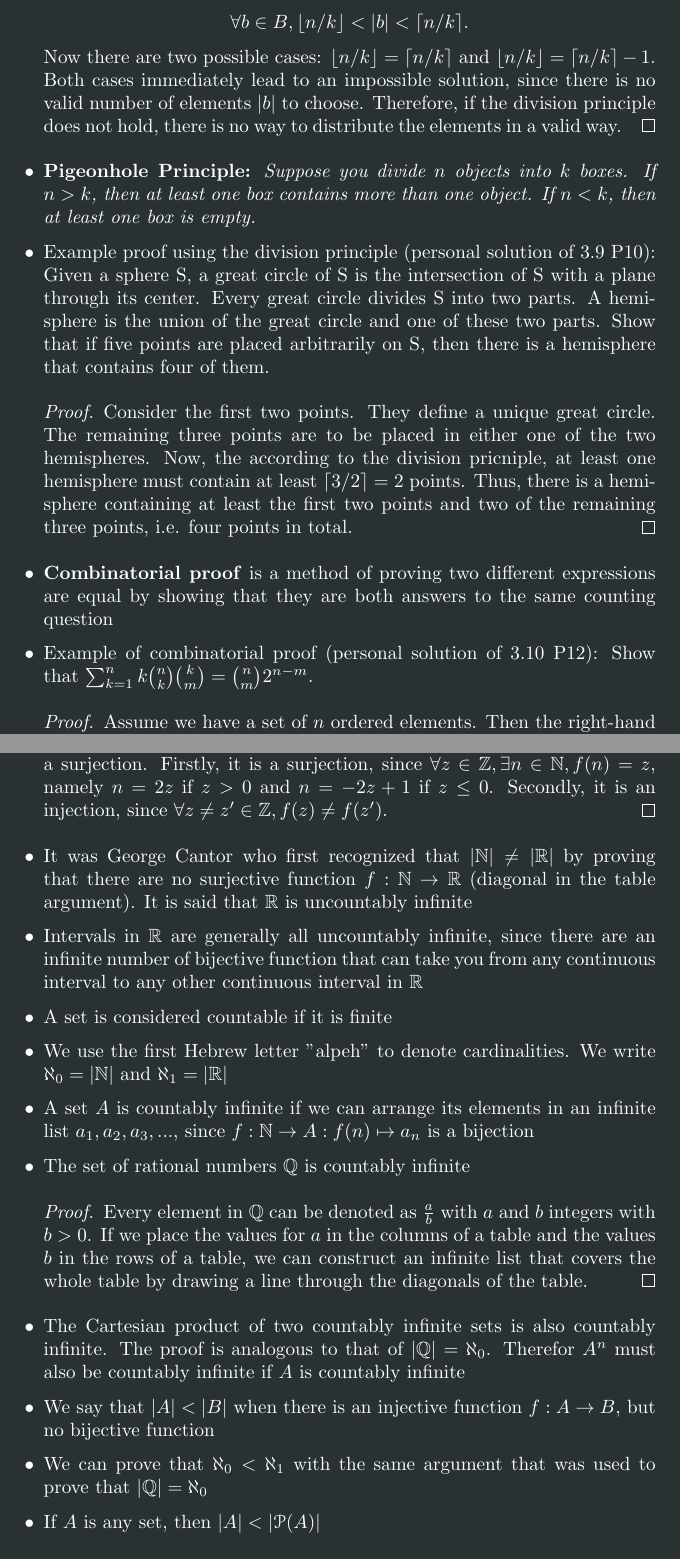
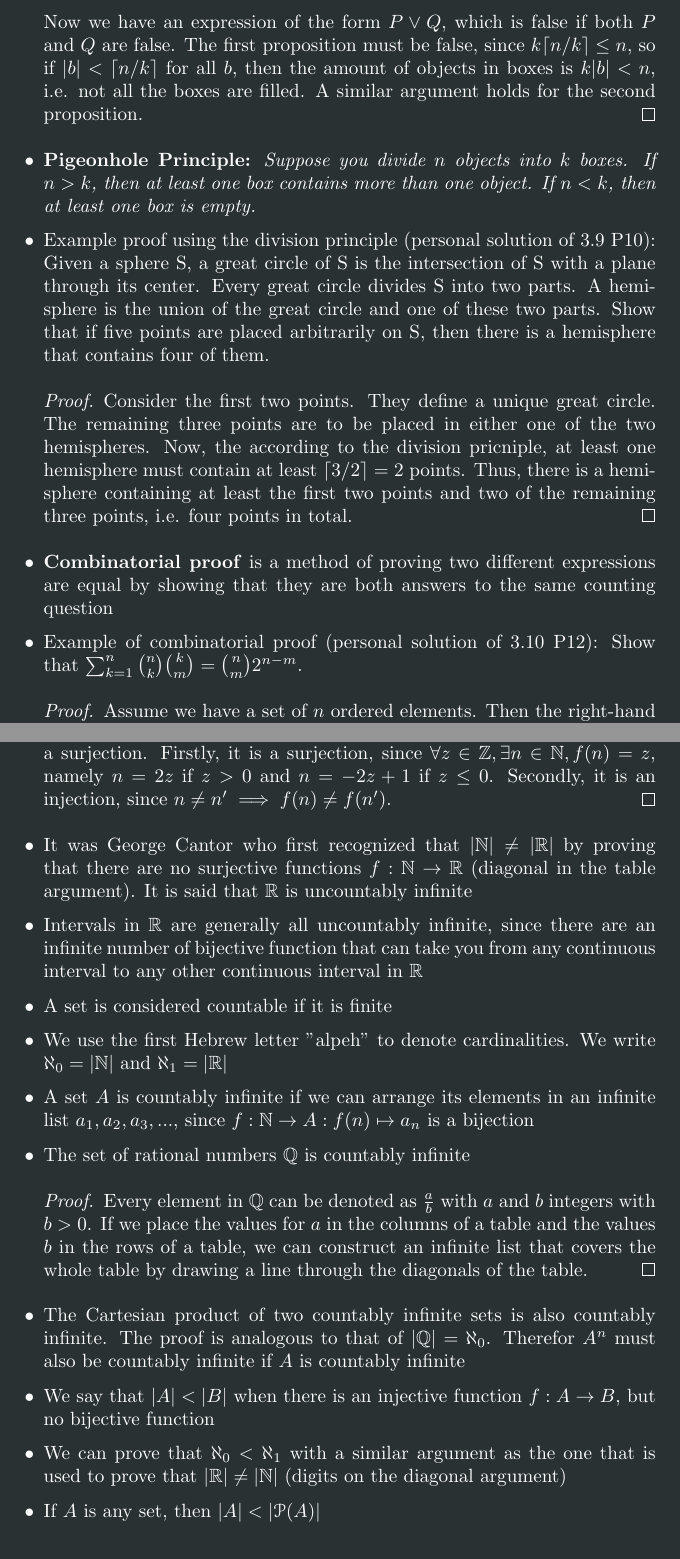
Before and after one commit to schwaartz/bop, a LaTeX document (src/main.tex): two parts of pages 3 and 10 of 11, joined at a grey line, cut at the place of the change. Compiled offline with pdfLaTeX.

Commit message:
fixed some mistakes

```diff
--- a/src/main.tex
+++ b/src/main.tex
@@ -98,15 +98,13 @@ that I found important, not every detail (3rd edition)
         division principle does not hold. Then we know that
         \[\neg((\exists b \in B, |b| \ge \lceil n/k \rceil) \land(\exists b \in
         B, |b| \le \lfloor n/k \rfloor)) \]
-        \[(\forall b \in B, |b| < \lceil n/k \rceil) \land(\forall b \in B, |b|
-        > \lfloor n/k \rfloor) \]
-        \[\forall b \in B, \lfloor n/k \rfloor < |b| < \lceil n / k \rceil.\]
-        Now there are two possible cases: $\lfloor n/k \rfloor = \lceil n / k
-        \rceil$ and $\lfloor n/k \rfloor = \lceil n / k \rceil - 1$. Both cases
-        immediately lead to an impossible solution, since there is no valid
-        number of elements $|b|$ to choose. Therefore, if the division principle
-        does not hold, there is no way to distribute the elements in a valid
-        way.
+        \[(\forall b \in B, |b| < \lceil n/k \rceil) \lor(\forall b \in B, |b| >
+        \lfloor n/k \rfloor) \] Now we have an expression of the form $P \lor
+        Q$, which is false if both $P$ and $Q$ are false. The first proposition
+        must be false, since $k \lceil n/k \rceil \le n$, so if $|b| < \lceil
+        n/k \rceil$ for all $b$, then the amount of objects in boxes is $k|b| <
+        n$, i.e. not all the boxes are filled. A similar argument holds for the
+        second proposition.
     \end{proof}
     \item \textbf{Pigeonhole Principle:} \textit{Suppose you divide $n$ objects
     into $k$ boxes. If $n>k$, then at least one box contains more than one object.
@@ -129,7 +127,7 @@ that I found important, not every detail (3rd edition)
     expressions are equal by showing that they are both answers to the same
     counting question
     \item Example of combinatorial proof (personal solution of 3.10 P12): Show
-    that $\sum_{k=1}^n k \binom{n}{k} \binom{k}{m} = \binom{n}{m} 2^{n-m}$.
+    that $\sum_{k=1}^n \binom{n}{k} \binom{k}{m} = \binom{n}{m} 2^{n-m}$.
     \begin{proof}
         Assume we have a set of $n$ ordered elements. Then the right-hand side
         of the equation counts the number of ways in which we can choose a
@@ -447,11 +445,11 @@ that I found important, not every detail (3rd edition)
         bijection, we must prove it is both an injection and a surjection.
         Firstly, it is a surjection, since $\forall z \in \mathbb{Z}, \exists n
         \in \mathbb{N}, f(n) = z$, namely $n = 2z$ if $z > 0$ and $n = -2z + 1$
-        if $z \le 0$. Secondly, it is an injection, since $\forall z \ne z' \in
-        \mathbb{Z}, f(z) \ne f(z')$.
+        if $z \le 0$. Secondly, it is an injection, since $n \ne
+        n' \implies f(n) \ne f(n')$.
     \end{proof}
     \item It was George Cantor who first recognized that $|\mathbb{N}| \ne
-    |\mathbb{R}|$ by proving that there are no surjective function $f:
+    |\mathbb{R}|$ by proving that there are no surjective functions $f:
     \mathbb{N} \rightarrow \mathbb{R}$ (diagonal in the table argument). It is
     said that $\mathbb{R}$ is uncountably infinite
     \item Intervals in $\mathbb{R}$ are generally all uncountably infinite,
@@ -477,8 +475,9 @@ that I found important, not every detail (3rd edition)
     $A^n$ must also be countably infinite if $A$ is countably infinite
     \item We say that $|A| < |B|$ when there is an injective function $f: A
     \rightarrow B$, but no bijective function
-    \item We can prove that $\aleph_0 < \aleph_1$ with the same argument that was used
-    to prove that $|\mathbb{Q}| = \aleph_0$
+    \item We can prove that $\aleph_0 < \aleph_1$ with a similar argument as the
+    one that is used to prove that $|\mathbb{R}| \ne |\mathbb{N}|$ (digits on
+    the diagonal argument)
     \item If $A$ is any set, then $|A| < |\mathscr{P}(A)|$
     \begin{proof}
         To prove this theorem, we must prove that there is an injection $f: A
```
Also changed, not shown: src/main.pdf, src/main.tex (23 more changed lines).
